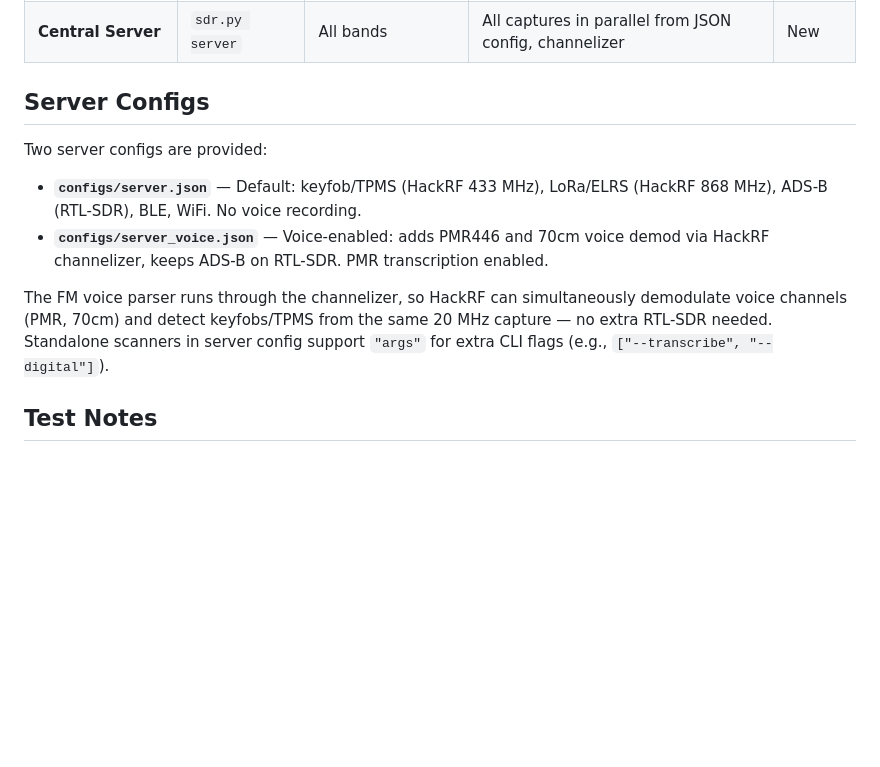
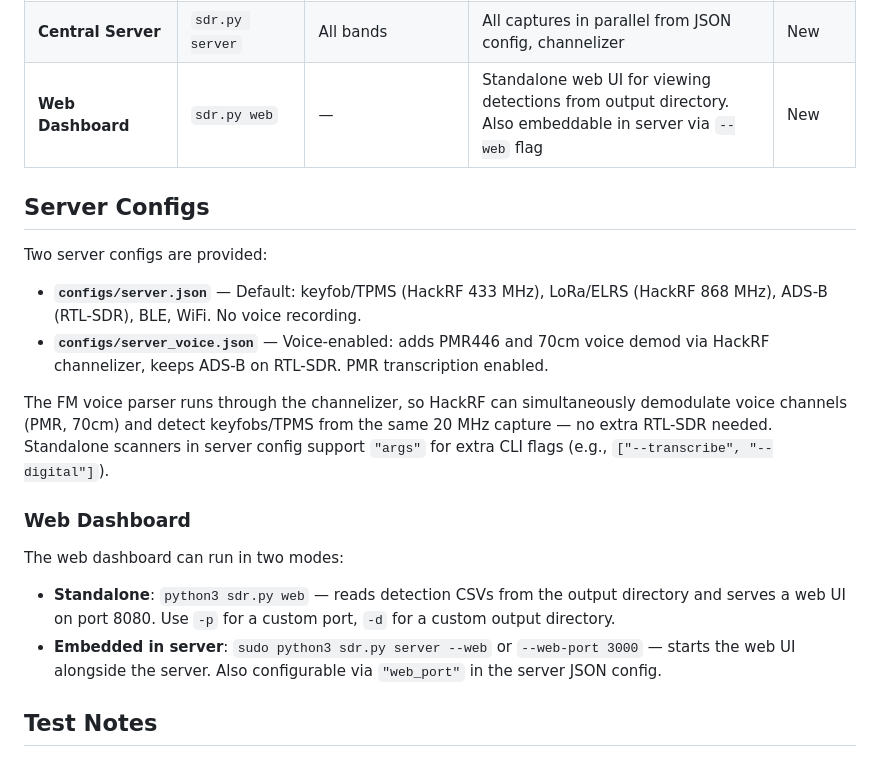
Before and after one commit to arall/sigint, a Markdown page: docs/modules.md, the part around the change. Rendered like a GitHub page; blank space fills up the shorter version.

```diff
--- a/docs/modules.md
+++ b/docs/modules.md
@@ -34,6 +34,7 @@
 | **Correlate** | `sdr.py correlate` | — | Device co-occurrence analysis across signal types | New |
 | **FM Voice Parser** | via `sdr.py server` | Configurable | Channelizer FM voice demod — PMR, 70cm, Marine, 2m, FRS from HackRF | Tested |
 | **Central Server** | `sdr.py server` | All bands | All captures in parallel from JSON config, channelizer | New |
+| **Web Dashboard** | `sdr.py web` | — | Standalone web UI for viewing detections from output directory. Also embeddable in server via `--web` flag | New |
 
 ## Server Configs
 
@@ -43,6 +44,13 @@ Two server configs are provided:
 - **`configs/server_voice.json`** — Voice-enabled: adds PMR446 and 70cm voice demod via HackRF channelizer, keeps ADS-B on RTL-SDR. PMR transcription enabled.
 
 The FM voice parser runs through the channelizer, so HackRF can simultaneously demodulate voice channels (PMR, 70cm) and detect keyfobs/TPMS from the same 20 MHz capture — no extra RTL-SDR needed. Standalone scanners in server config support `"args"` for extra CLI flags (e.g., `["--transcribe", "--digital"]`).
+
+### Web Dashboard
+
+The web dashboard can run in two modes:
+
+- **Standalone**: `python3 sdr.py web` — reads detection CSVs from the output directory and serves a web UI on port 8080. Use `-p` for a custom port, `-d` for a custom output directory.
+- **Embedded in server**: `sudo python3 sdr.py server --web` or `--web-port 3000` — starts the web UI alongside the server. Also configurable via `"web_port"` in the server JSON config.
 
 ## Test Notes
 
```
Also changed, not shown: README.md (+7 -0 lines).
